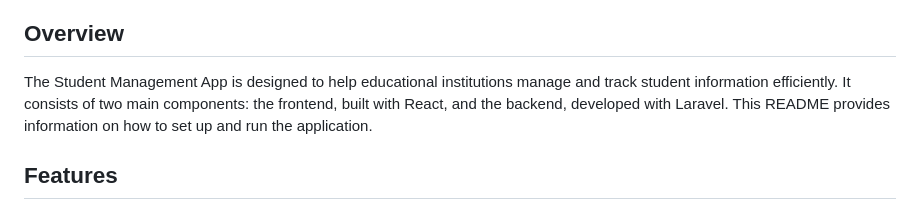
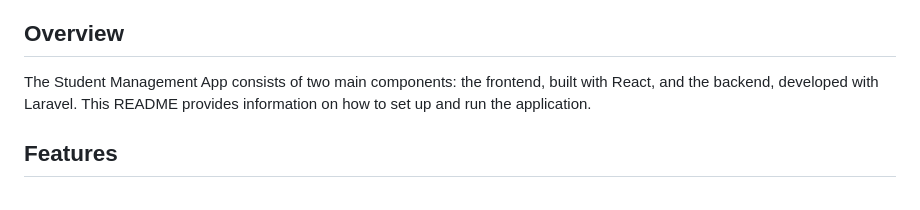
Before and after one commit to armen-meliksetyan/armen-meliksetyan-student-management-app, a Markdown page: README.md, the part around the change printed below. Rendered like a GitHub page.

```diff
--- a/README.md
+++ b/README.md
@@ -23,7 +25,7 @@ The official documentation provides extensive guidance on using and developing w
 - [Usage](#usage)
 
 ## Overview
-The Student Management App is designed to help educational institutions manage and track student information efficiently. It consists of two main components: the frontend, built with React, and the backend, developed with Laravel. This README provides information on how to set up and run the application.
+The Student Management App consists of two main components: the frontend, built with React, and the backend, developed with Laravel. This README provides information on how to set up and run the application.
 
 ## Features
 - Add, view, edit, and delete student records.
```
Also changed, not shown: other parts of README.md (+2 -0 lines).
